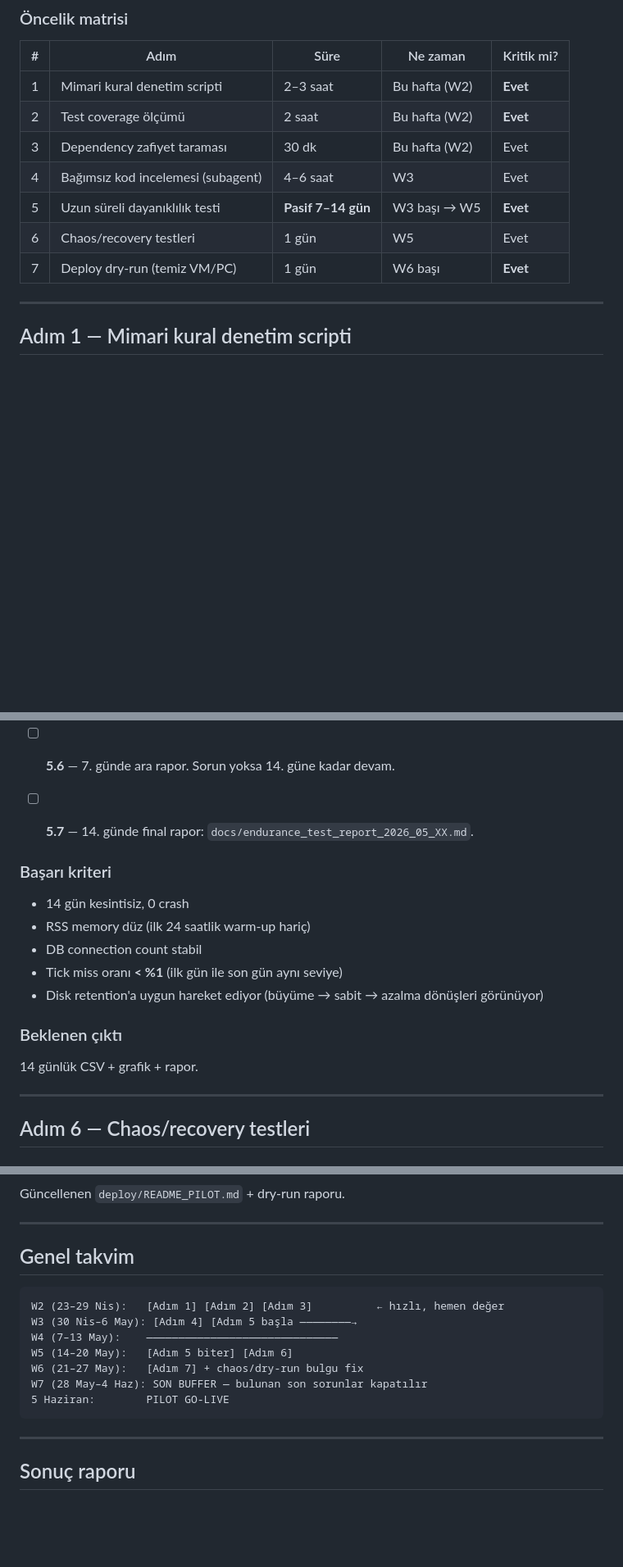
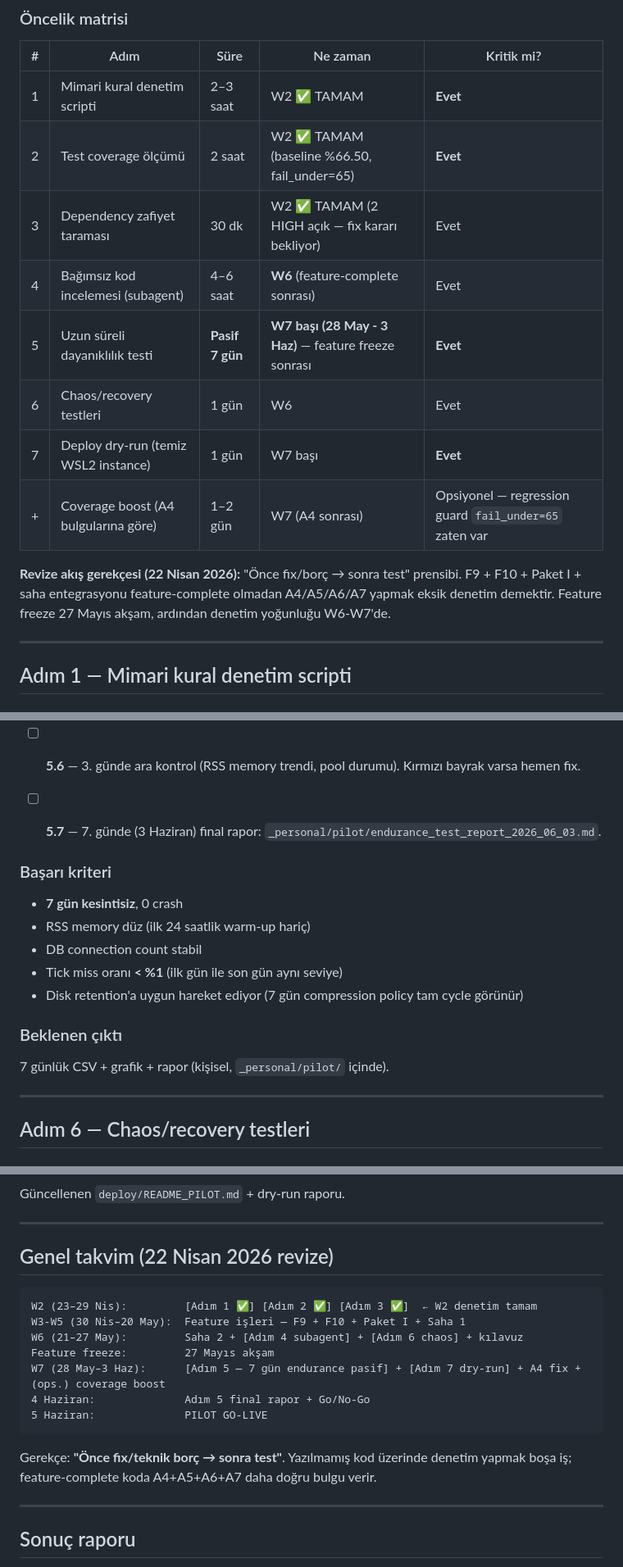
Before and after one commit to GokturkOmer/custos, a Markdown page: docs/pilot_denetim_plani_v1.md, 3 parts joined by grey strips. Shown at 82% size. Drawn GitHub-style; blank space fills up the shorter version.

Commit message:
plan: denetim sırası revize (önce fix → sonra test) + A5 7 gün
22 Nisan 2026 kullanıcı kararı: A4 subagent review, A5 endurance,
A6 chaos, A7 deploy dry-run ve coverage boost — feature-complete
sonrası yapılacak. Yazılmamış/değişecek kod üzerinde review ve test
yatırımı boşa iş (F9+F10+Paket I dokununca refactor gerekir, testler
atılır). Ayrıca A4 bug bulursa önceden yazılmış test bug'ı 'beklenen
davranış' olarak kilitler.

Değişiklikler:
- A5 endurance süresi 14 gün → 7 gün. Gerekçe: memory leak/pool
  exhaustion/tick miss ilk 48-72 saatte görünür, gün 3-7 monoton;
  pilotta zaten 14 gün gerçek yük koşacak (5-19 Haziran).
- A5 başlangıç: W7 başı (28 May - 3 Haz), feature freeze sonrası
- Feature freeze: 27 Mayıs akşam
- Haftalık tablo revize: W3-W5 sadece feature (F9+F10+Paket I+Saha1),
  W6 saha 2 + A4 + A6 + kılavuz, W7 A5 + A7 + fix + (ops.) coverage
- Coverage boost 'pilot öncesi zorunlu' değil — fail_under=65
  regression guard yeterli; boost A4 bulgularına göre opsiyonel
- Öncelik matrisi güncel: A1/A2/A3 tamam işaretli, A4-A7 yeni tarihleri
- Genel takvim yeni hali denetim planına yazıldı
- İş planı değişiklik notu (4) eklendi

Co-Authored-By: Claude Opus 4.7 (1M context) <noreply@anthropic.com>

````diff
--- a/docs/pilot_denetim_plani_v1.md
+++ b/docs/pilot_denetim_plani_v1.md
@@ -17,13 +17,16 @@ Pilot kabul kriteri "14 gün kesintisiz çalışma" — bu testi sahada ilk kez
 
 | # | Adım | Süre | Ne zaman | Kritik mi? |
 |---|---|---|---|---|
-| 1 | Mimari kural denetim scripti | 2–3 saat | Bu hafta (W2) | **Evet** |
-| 2 | Test coverage ölçümü | 2 saat | Bu hafta (W2) | **Evet** |
-| 3 | Dependency zafiyet taraması | 30 dk | Bu hafta (W2) | Evet |
-| 4 | Bağımsız kod incelemesi (subagent) | 4–6 saat | W3 | Evet |
-| 5 | Uzun süreli dayanıklılık testi | **Pasif 7–14 gün** | W3 başı → W5 | **Evet** |
-| 6 | Chaos/recovery testleri | 1 gün | W5 | Evet |
-| 7 | Deploy dry-run (temiz VM/PC) | 1 gün | W6 başı | **Evet** |
+| 1 | Mimari kural denetim scripti | 2–3 saat | W2 ✅ TAMAM | **Evet** |
+| 2 | Test coverage ölçümü | 2 saat | W2 ✅ TAMAM (baseline %66.50, fail_under=65) | **Evet** |
+| 3 | Dependency zafiyet taraması | 30 dk | W2 ✅ TAMAM (2 HIGH açık — fix kararı bekliyor) | Evet |
+| 4 | Bağımsız kod incelemesi (subagent) | 4–6 saat | **W6** (feature-complete sonrası) | Evet |
+| 5 | Uzun süreli dayanıklılık testi | **Pasif 7 gün** | **W7 başı (28 May - 3 Haz)** — feature freeze sonrası | **Evet** |
+| 6 | Chaos/recovery testleri | 1 gün | W6 | Evet |
+| 7 | Deploy dry-run (temiz WSL2 instance) | 1 gün | W7 başı | **Evet** |
+| + | Coverage boost (A4 bulgularına göre) | 1–2 gün | W7 (A4 sonrası) | Opsiyonel — regression guard `fail_under=65` zaten var |
+
+**Revize akış gerekçesi (22 Nisan 2026):** "Önce fix/borç → sonra test" prensibi. F9 + F10 + Paket I + saha entegrasyonu feature-complete olmadan A4/A5/A6/A7 yapmak eksik denetim demektir. Feature freeze 27 Mayıs akşam, ardından denetim yoğunluğu W6-W7'de.
 
 ---
 
@@ -302,19 +305,19 @@ Pilot kabul kriteri "**14 gün kesintisiz**" — bunu ilk kez sahada görmek ist
   - Tick miss oranı **gün geçtikçe artıyor** → queue birikimi
   - Disk **retention'a rağmen büyüyor** → retention job çalışmıyor
 
-- [ ] **5.6** — 7. günde ara rapor. Sorun yoksa 14. güne kadar devam.
+- [ ] **5.6** — 3. günde ara kontrol (RSS memory trendi, pool durumu). Kırmızı bayrak varsa hemen fix.
 
-- [ ] **5.7** — 14. günde final rapor: `docs/endurance_test_report_2026_05_XX.md`.
+- [ ] **5.7** — 7. günde (3 Haziran) final rapor: `_personal/pilot/endurance_test_report_2026_06_03.md`.
 
 ### Başarı kriteri
-- 14 gün kesintisiz, 0 crash
+- **7 gün kesintisiz**, 0 crash
 - RSS memory düz (ilk 24 saatlik warm-up hariç)
 - DB connection count stabil
 - Tick miss oranı **< %1** (ilk gün ile son gün aynı seviye)
-- Disk retention'a uygun hareket ediyor (büyüme → sabit → azalma dönüşleri görünüyor)
+- Disk retention'a uygun hareket ediyor (7 gün compression policy tam cycle görünür)
 
 ### Beklenen çıktı
-14 günlük CSV + grafik + rapor.
+7 günlük CSV + grafik + rapor (kişisel, `_personal/pilot/` içinde).
 
 ---
 
@@ -431,17 +434,19 @@ Güncellenen `deploy/README_PILOT.md` + dry-run raporu.
 
 ---
 
-## Genel takvim
+## Genel takvim (22 Nisan 2026 revize)
 
 ```
-W2 (23–29 Nis):   [Adım 1] [Adım 2] [Adım 3]          ← hızlı, hemen değer
-W3 (30 Nis–6 May): [Adım 4] [Adım 5 başla ————————→
-W4 (7–13 May):    ——————————————————————————————
-W5 (14–20 May):   [Adım 5 biter] [Adım 6]
-W6 (21–27 May):   [Adım 7] + chaos/dry-run bulgu fix
-W7 (28 May–4 Haz): SON BUFFER — bulunan son sorunlar kapatılır
-5 Haziran:        PILOT GO-LIVE
+W2 (23–29 Nis):         [Adım 1 ✅] [Adım 2 ✅] [Adım 3 ✅]  ← W2 denetim tamam
+W3-W5 (30 Nis–20 May):  Feature işleri — F9 + F10 + Paket I + Saha 1
+W6 (21–27 May):         Saha 2 + [Adım 4 subagent] + [Adım 6 chaos] + kılavuz
+Feature freeze:         27 Mayıs akşam
+W7 (28 May–3 Haz):      [Adım 5 — 7 gün endurance pasif] + [Adım 7 dry-run] + A4 fix + (ops.) coverage boost
+4 Haziran:              Adım 5 final rapor + Go/No-Go
+5 Haziran:              PILOT GO-LIVE
 ```
+
+Gerekçe: **"Önce fix/teknik borç → sonra test"**. Yazılmamış kod üzerinde denetim yapmak boşa iş; feature-complete koda A4+A5+A6+A7 daha doğru bulgu verir.
 
 ---
 
````
Also changed, not shown: other parts of docs/pilot_denetim_plani_v1.md (+2 -2 lines), docs/custos_is_plani_v1.md (+6 -3 lines).
